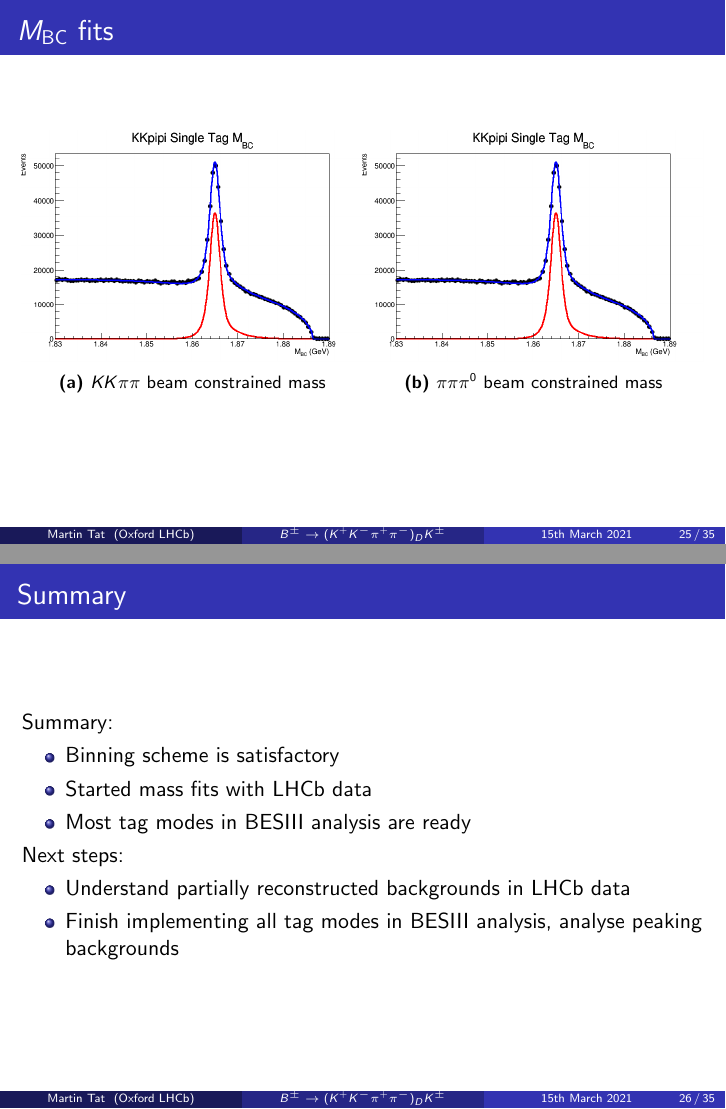
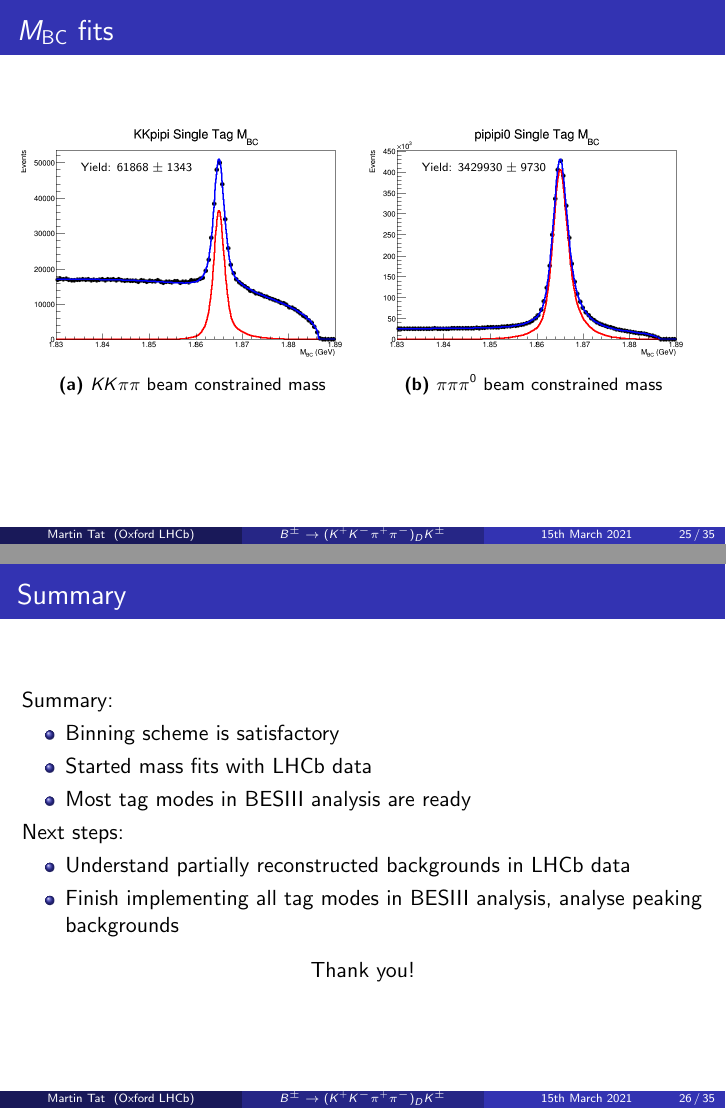
Before and after one commit to MartinDuyTat/LHCb-Presentation-15th-March-2021, LaTeX slides (LHCbPresentation2.tex): pages 25 and 26 of 35, joined at a grey line. Compiled offline with pdfLaTeX; a LaTeX package or settings file that is missing is left out.

Commit message:
Added final plot

```diff
--- a/LHCbPresentation2.tex
+++ b/LHCbPresentation2.tex
@@ -502,11 +502,15 @@
     \centering
     \vspace{-0.2cm}
     \begin{subfigure}{0.5\textwidth}
-      \includegraphics[width = 1\textwidth]{KKpipiMBCFit.png}
+      \begin{overpic}[scale = 0.25, percent]{KKpipiMBCFit.png}
+        \put(17, 55){\tiny Yield: $61868 \pm 1343$}
+      \end{overpic}
       \caption{$KK\pi\pi$ beam constrained mass}
     \end{subfigure}%
     \begin{subfigure}{0.5\textwidth}
-      \includegraphics[width = 1\textwidth]{KKpipiMBCFit.png}
+      \begin{overpic}[scale = 0.25, percent]{pipipi0MBCFit.png}
+        \put(17, 55){\tiny Yield: $3429930 \pm 9730$}
+      \end{overpic}
       \caption{$\pi\pi\pi^0$ beam constrained mass}
     \end{subfigure}
   \end{figure}
@@ -525,74 +529,10 @@
     \item{Understand partially reconstructed backgrounds in LHCb data}
     \item{Finish implementing all tag modes in BESIII analysis, analyse peaking backgrounds}
   \end{itemize}
+  \begin{center}
+    Thank you!
+  \end{center}
 \end{frame}
-
-
-
-
-% \section{Binned fit of \texorpdfstring{$D\to K^+K^-\pi^+\pi^-$}{D to K+K-pi+pi-}}
-% \begin{frame}{Binned fit of $D\to K^+K^-\pi^+\pi^-$}
-%   \vspace{-0.5cm}
-%   \begin{align*}
-%     \mathcal{A}(B^-\to(K^+K^-\pi^+\pi^-)_DK^-) =& \mathcal{A}_B\mathcal{A}(D^0\to K^+K^-\pi^+\pi^-) \\
-%   +& \mathcal{A}_B\mathcal{A}(\bar{D^0}\to K^+K^-\pi^+\pi^-)r_Be^{i(\delta_B - \gamma)}
-%   \end{align*}
-%   \vspace{-0.5cm}
-%   \begin{block}{Event yield in bin $i$}
-%     $N^-_i = h_{B^-}\Big(K_i + \big(x_-^2 + y_-^2\big)\bar{K_i} + 2\sqrt{K_i\bar{K_i}}\big(x_-c_i + y_-s_i\big)\Big)$
-%     $N^+_i = h_{B^+}\Big(\bar{K_i} + \big(x_+^2 + y_+^2\big)K_i + 2\sqrt{K_i\bar{K_i}}\big(x_+c_i - y_+s_i\big)\Big)$
-%   \end{block}
-%   \begin{block}{CP-violating observables}
-%     $x_\pm = r_B\cos(\delta_B\pm\gamma), \quad y_\pm = r_B\sin(\delta_B\pm\gamma)$
-%   \end{block}
-%   \begin{itemize}
-%     \item{$c_i$, $s_i$: Amplitude-averaged strong phase difference of $D$ decay}
-%     \item{Measure $c_i$ and $s_i$ at BES III detector}
-%     \item{Can measure $K_i$ and $\bar{K_i}$ at both LHCb and BES III}
-%     \item{Need to divide phase space into bins}
-%   \end{itemize}
-% \end{frame}
-
-% \begin{frame}{Pull studies}
-%   \begin{itemize}
-%     \item{Pull studies shows that this works}
-%     \item{Used an arbitrary and naive binning scheme with $4$ bins}
-%     \item{$x_\pm$ pulls show asymmetric tails for $\SI{2e3}{}$ events}
-%     \item{$x_\pm$ and $y_\pm$ are all satisfactory for $\SI{2e4}{}$ events}
-%   \end{itemize}
-%   \begin{block}{Naive binning scheme}
-%     Split phase space along the boundaries $E_{K^+} = E_{K_-}$ and $E_{\pi^+} = E_{\pi^-}$ \\
-%     Bin $1$: $E_{K^+} > E_{K^-}, \quad E_{\pi^+} > E_{\pi^-}$, \dots
-%   \end{block}
-%   \begin{block}{$D$ decay hadronic parameters}
-%     \begin{equation*}
-%       c_i = \frac{\int_i\dd{\Phi}|\mathcal{A}(D^0)||\mathcal{A}(\bar{D^0})|\cos(\delta_D)}{\sqrt{\int_i\dd{\Phi}\abs{\mathcal{A}(D^0)}^2\int_i\dd{\Phi}\abs{\mathcal{A}(D^0)}^2}}, \quad K_i = \frac{\int_i\dd{\Phi}|\mathcal{A}(D^0)|^2}{\sum_j\int_j\dd{\Phi}\abs{\mathcal{A}(D^0)}^2}
-%     \end{equation*}
-%   \end{block}
-% \end{frame}
-
-% \begin{frame}{Pull study with $\SI{2e3}{}$ events}
-%   \begin{figure}
-%     \centering
-%     \vspace{-0.2cm}
-%     \begin{subfigure}{0.5\textwidth}
-%       \includegraphics[width = 1.0\textwidth]{xplus1K1K.png}
-%       \caption{$x_+$ pull}
-%     \end{subfigure}%
-%     \begin{subfigure}{0.5\textwidth}
-%       \includegraphics[width = 1.0\textwidth]{xminus1K1K.png}
-%       \caption{$x_-$ pull}
-%     \end{subfigure}
-%     \begin{subfigure}{0.5\textwidth}
-%       \includegraphics[width = 1.0\textwidth]{yplus1K1K.png}
-%       \caption{$y_+$ pull}
-%     \end{subfigure}%
-%     \begin{subfigure}{0.5\textwidth}
-%       \includegraphics[width = 1.0\textwidth]{yminus1K1K.png}
-%       \caption{$y_-$ pull}
-%     \end{subfigure}
-%   \end{figure}
-% \end{frame}
 
 \begin{frame}{Backup slides: DaVinci error}
   \begin{center}
```
Also changed, not shown: LHCbPresentation2.pdf, pipipi0MBCFit.png (added).
